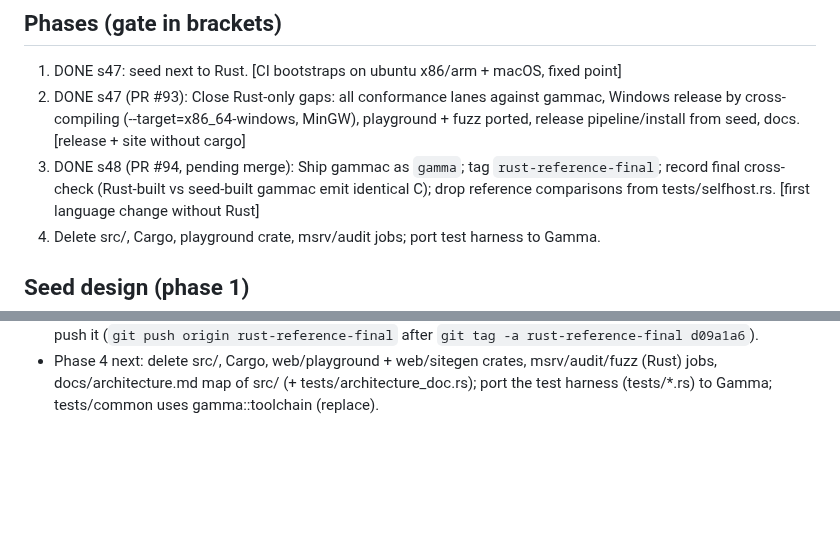
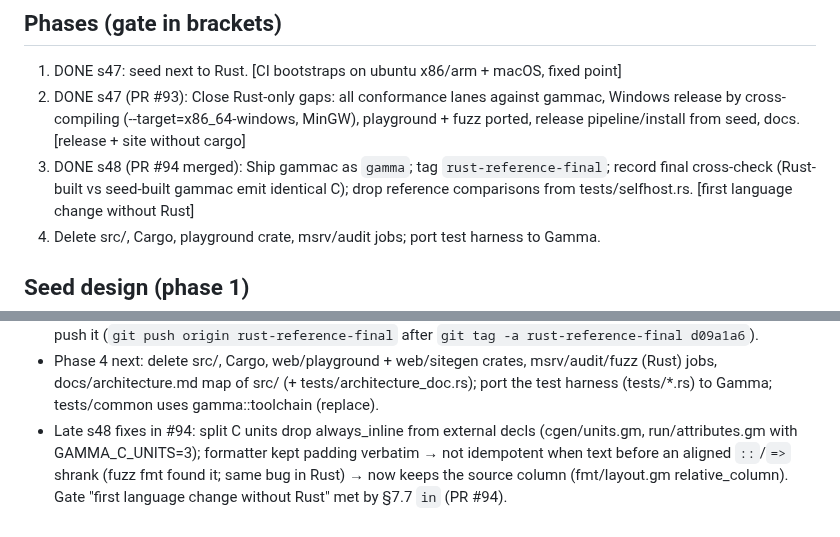
Before and after one commit to chroma04/gamma-lang, a Markdown page: .agent-memory/decisions/052-retire-rust-reference.md, 2 parts joined by grey strips. Drawn GitHub-style; blank space fills up the shorter version.

Commit message:
Record that the switch to the self-hosted compiler is merged
Co-Authored-By: Claude Opus 5.5 <noreply@anthropic.com>
Claude-Session: https://claude.ai/code/session_01BF9AkPBzLtq3f1wyN8ExvL

```diff
--- a/.agent-memory/decisions/052-retire-rust-reference.md
+++ b/.agent-memory/decisions/052-retire-rust-reference.md
@@ -17,7 +17,7 @@ gammac wasm32-wasi, cranelift dropped (user: out of scope).
 2. DONE s47 (PR #93): Close Rust-only gaps: all conformance lanes against gammac, Windows release by
    cross-compiling (--target=x86_64-windows, MinGW), playground + fuzz ported, release
    pipeline/install from seed, docs. [release + site without cargo]
-3. DONE s48 (PR #94, pending merge): Ship gammac as `gamma`; tag `rust-reference-final`; record final cross-check
+3. DONE s48 (PR #94 merged): Ship gammac as `gamma`; tag `rust-reference-final`; record final cross-check
    (Rust-built vs seed-built gammac emit identical C); drop reference comparisons from
    tests/selfhost.rs. [first language change without Rust]
 4. Delete src/, Cargo, playground crate, msrv/audit jobs; port test harness to Gamma.
@@ -119,3 +119,8 @@ gammac wasm32-wasi, cranelift dropped (user: out of scope).
 - Phase 4 next: delete src/, Cargo, web/playground + web/sitegen crates, msrv/audit/fuzz
   (Rust) jobs, docs/architecture.md map of src/ (+ tests/architecture_doc.rs); port the
   test harness (tests/*.rs) to Gamma; tests/common uses gamma::toolchain (replace).
+- Late s48 fixes in #94: split C units drop always_inline from external decls (cgen/units.gm,
+  run/attributes.gm with GAMMA_C_UNITS=3); formatter kept padding verbatim → not idempotent
+  when text before an aligned `::`/`=>` shrank (fuzz fmt found it; same bug in Rust) → now
+  keeps the source column (fmt/layout.gm relative_column). Gate "first language change
+  without Rust" met by §7.7 `in` (PR #94).
```
Also changed, not shown: .agent-memory/INDEX.md (+4 -4 lines).
